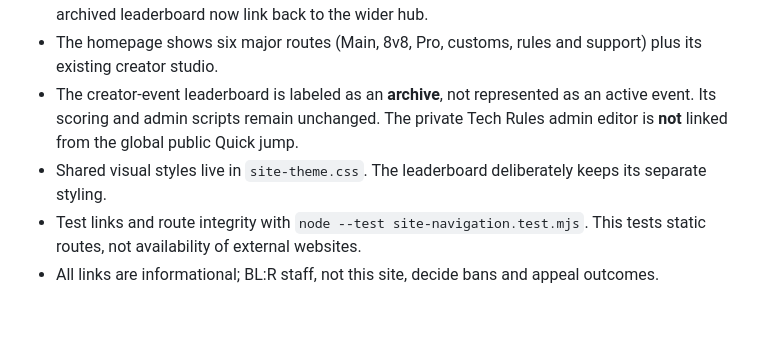
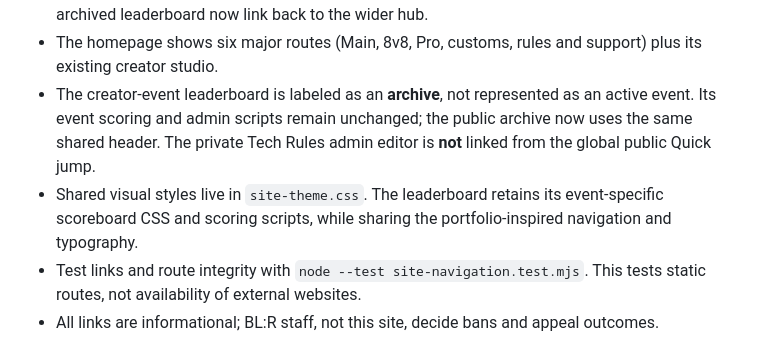
Before and after one commit to N29dev/blr, a Markdown page: README.md, the part around the change. Drawn GitHub-style; blank space fills up the shorter version.

Commit message:
fix: align archived leaderboard and not-found styling with updated navigation tests

```diff
--- a/README.md
+++ b/README.md
@@ -39,8 +39,8 @@ The BL:R website now groups its public destinations by **Play · Rules · Create
 - `site-experience.js` is the central index for grouped **Quick jump (⌘K / Ctrl+K)** destinations, plus a shared, responsive **Explore BL:R** directory displayed in public-page `data-site-connect` placeholders.
 - Public pages have direct static header links so navigation remains functional if JavaScript fails. The custom matches page, server browser, Tech Rules, MP4 clipper, TikTok downloader and the archived leaderboard now link back to the wider hub.
 - The homepage shows six major routes (Main, 8v8, Pro, customs, rules and support) plus its existing creator studio.
-- The creator-event leaderboard is labeled as an **archive**, not represented as an active event. Its scoring and admin scripts remain unchanged. The private Tech Rules admin editor is **not** linked from the global public Quick jump.
-- Shared visual styles live in `site-theme.css`. The leaderboard deliberately keeps its separate styling.
+- The creator-event leaderboard is labeled as an **archive**, not represented as an active event. Its event scoring and admin scripts remain unchanged; the public archive now uses the same shared header. The private Tech Rules admin editor is **not** linked from the global public Quick jump.
+- Shared visual styles live in `site-theme.css`. The leaderboard retains its event-specific scoreboard CSS and scoring scripts, while sharing the portfolio-inspired navigation and typography.
 - Test links and route integrity with `node --test site-navigation.test.mjs`. This tests static routes, not availability of external websites.
 - All links are informational; BL:R staff, not this site, decide bans and appeal outcomes.
 
```
